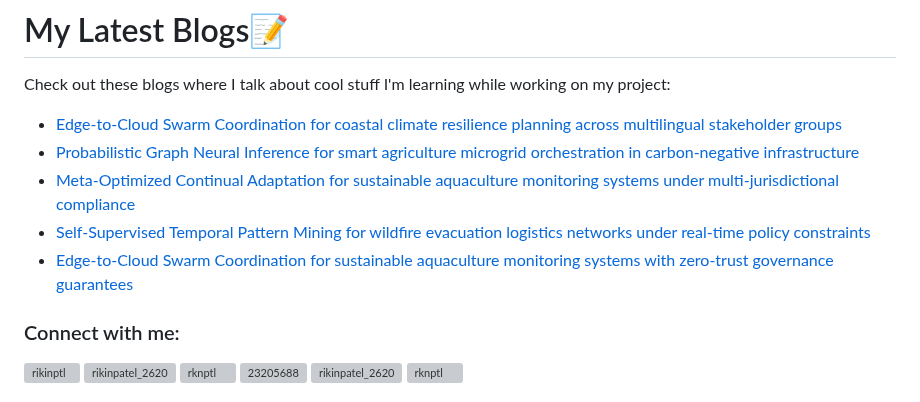
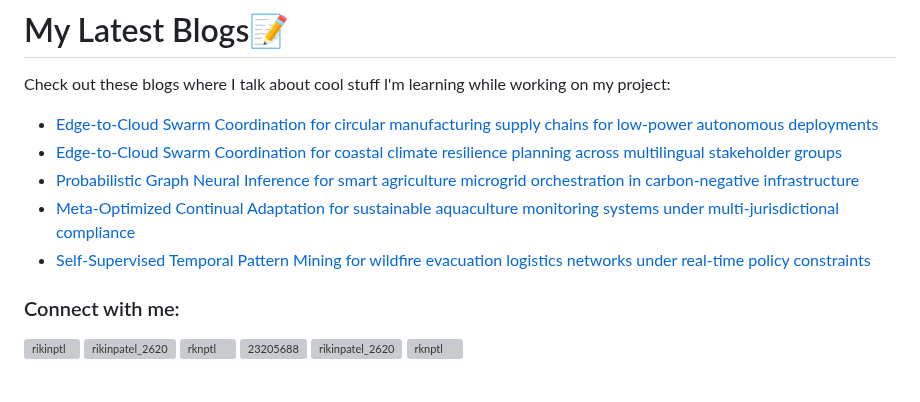
Before and after one commit to rikinptl/rikinptl, a Markdown page: README.md, the part around the change. Drawn GitHub-style; grey boxes are pictures that could not be loaded.

Commit message:
Updated with the latest blog posts

```diff
--- a/README.md
+++ b/README.md
@@ -17,11 +17,11 @@
 # My Latest Blogs📝
 Check out these blogs where I talk about cool stuff I'm learning while working on my project:
 <!-- BLOG-POST-LIST:START -->
+- [Edge-to-Cloud Swarm Coordination for circular manufacturing supply chains for low-power autonomous deployments](https://dev.to/rikinptl/edge-to-cloud-swarm-coordination-for-circular-manufacturing-supply-chains-for-low-power-autonomous-b12)
 - [Edge-to-Cloud Swarm Coordination for coastal climate resilience planning across multilingual stakeholder groups](https://dev.to/rikinptl/edge-to-cloud-swarm-coordination-for-coastal-climate-resilience-planning-across-multilingual-48ki)
 - [Probabilistic Graph Neural Inference for smart agriculture microgrid orchestration in carbon-negative infrastructure](https://dev.to/rikinptl/probabilistic-graph-neural-inference-for-smart-agriculture-microgrid-orchestration-in-46pb)
 - [Meta-Optimized Continual Adaptation for sustainable aquaculture monitoring systems under multi-jurisdictional compliance](https://dev.to/rikinptl/meta-optimized-continual-adaptation-for-sustainable-aquaculture-monitoring-systems-under-3aid)
 - [Self-Supervised Temporal Pattern Mining for wildfire evacuation logistics networks under real-time policy constraints](https://dev.to/rikinptl/self-supervised-temporal-pattern-mining-for-wildfire-evacuation-logistics-networks-under-real-time-45a3)
-- [Edge-to-Cloud Swarm Coordination for sustainable aquaculture monitoring systems with zero-trust governance guarantees](https://dev.to/rikinptl/edge-to-cloud-swarm-coordination-for-sustainable-aquaculture-monitoring-systems-with-zero-trust-35fh)
 <!-- BLOG-POST-LIST:END -->
 <h3 align="left">Connect with me:</h3>
 <p align="left">
```
